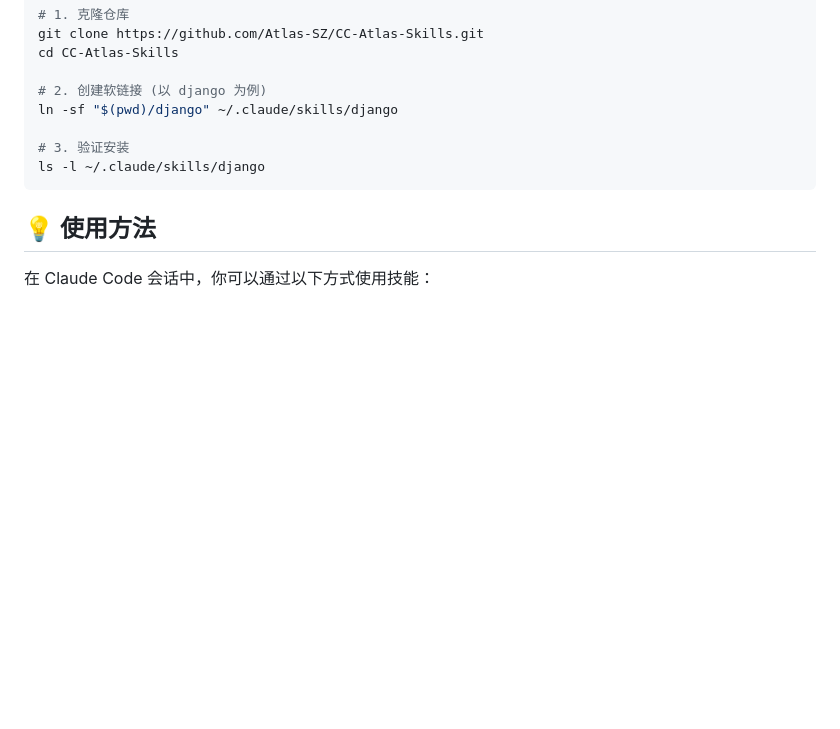
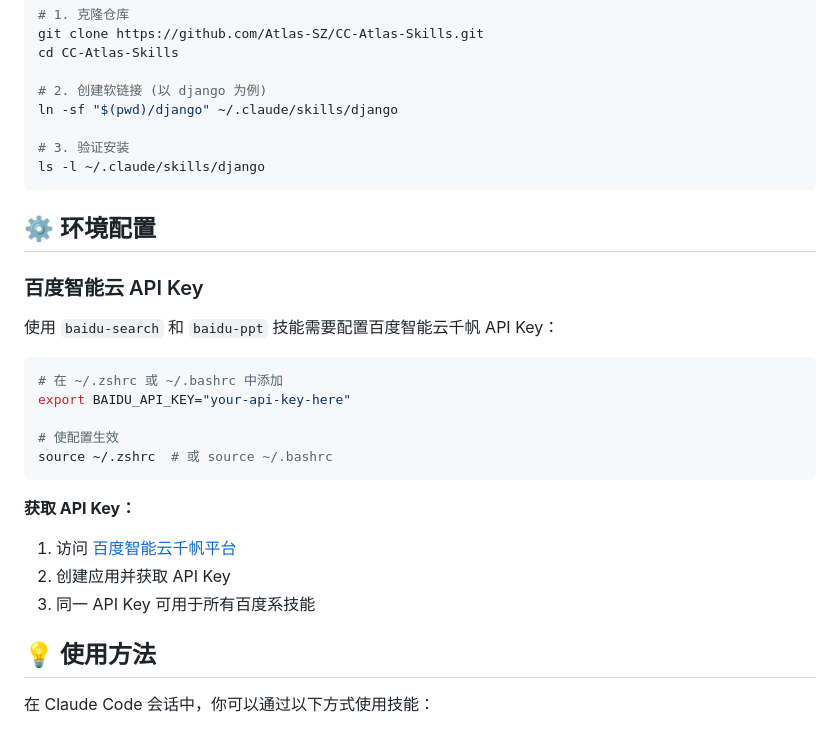
Before and after one commit to Atlas-SZ/CC-Atlas-Skills, a Markdown page: README.md, the part around the change. Drawn GitHub-style; blank space fills up the shorter version.

Commit message:
[docs] 添加百度 API Key 环境配置说明
Co-Authored-By: Claude Opus 4.6 <noreply@anthropic.com>

````diff
--- a/README.md
+++ b/README.md
@@ -56,6 +56,25 @@ ln -sf "$(pwd)/django" ~/.claude/skills/django
 ls -l ~/.claude/skills/django
 ```
 
+## ⚙️ 环境配置
+
+### 百度智能云 API Key
+
+使用 `baidu-search` 和 `baidu-ppt` 技能需要配置百度智能云千帆 API Key：
+
+```bash
+# 在 ~/.zshrc 或 ~/.bashrc 中添加
+export BAIDU_API_KEY="your-api-key-here"
+
+# 使配置生效
+source ~/.zshrc  # 或 source ~/.bashrc
+```
+
+**获取 API Key：**
+1. 访问 [百度智能云千帆平台](https://console.bce.baidu.com/qianfan/)
+2. 创建应用并获取 API Key
+3. 同一 API Key 可用于所有百度系技能
+
 ## 💡 使用方法
 
 在 Claude Code 会话中，你可以通过以下方式使用技能：
````
